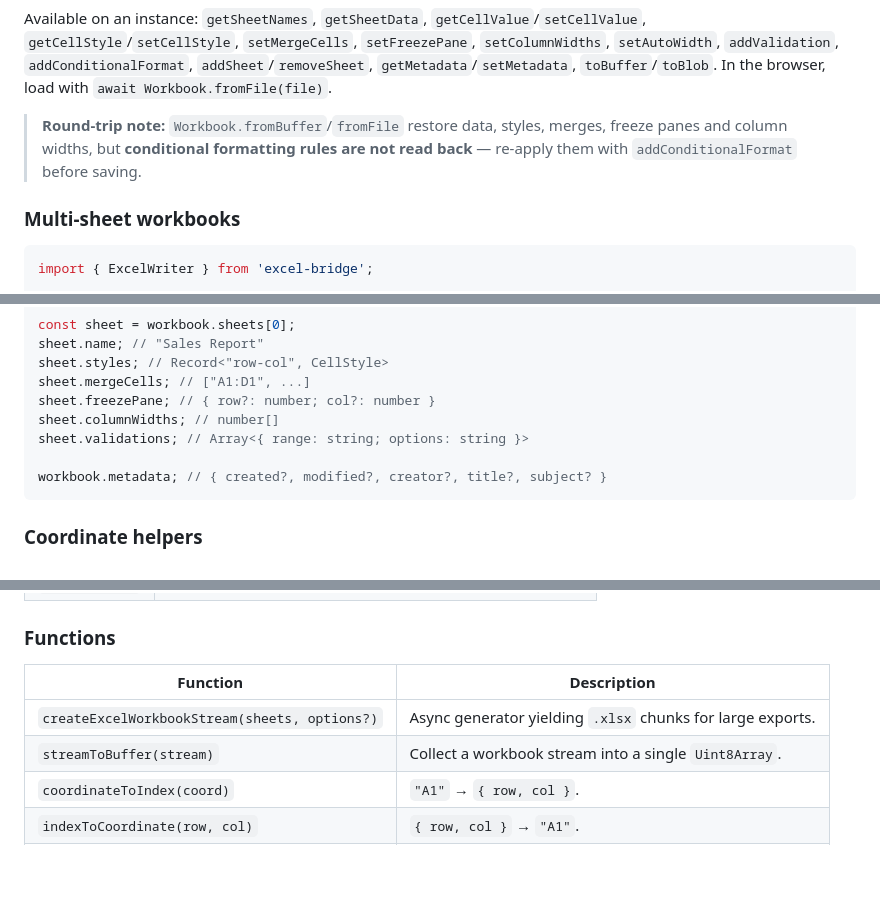
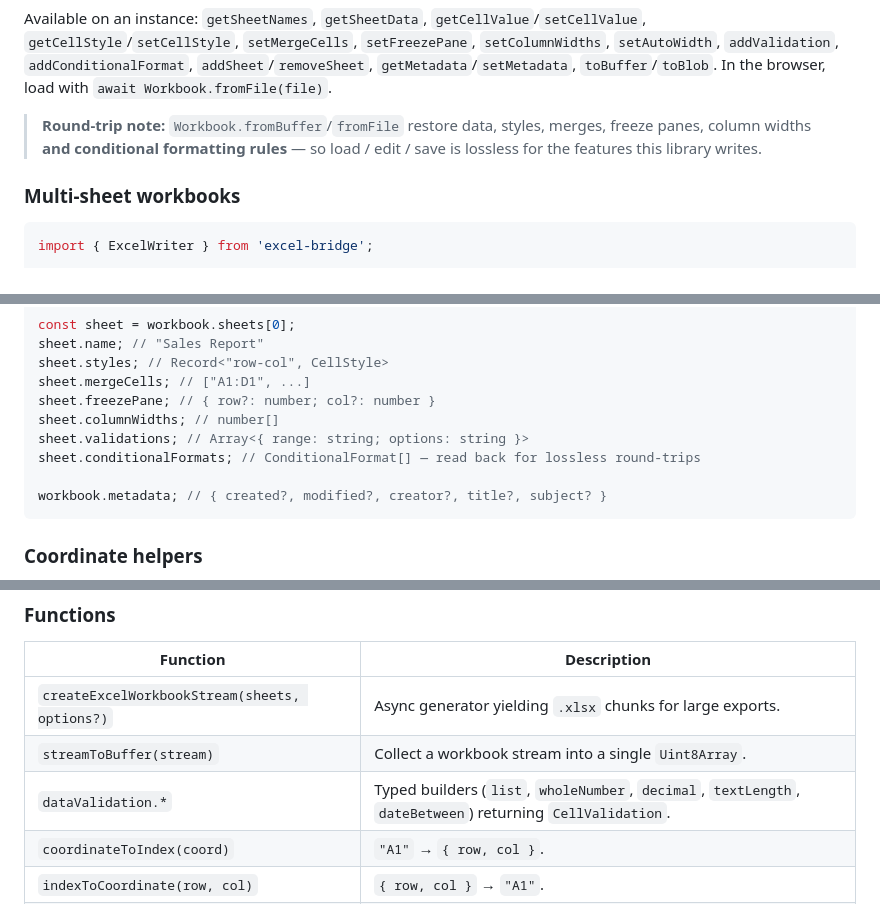
Before and after one commit to KevinArce98/excel-bridge, a Markdown page: README.md, 3 parts joined by grey strips. Rendered like a GitHub page; blank space fills up the shorter version.

````diff
--- a/README.md
+++ b/README.md
@@ -170,9 +184,9 @@ Available on an instance: `getSheetNames`, `getSheetData`, `getCellValue`/`setCe
 `getMetadata`/`setMetadata`, `toBuffer`/`toBlob`. In the browser, load with
 `await Workbook.fromFile(file)`.
 
-> **Round-trip note:** `Workbook.fromBuffer`/`fromFile` restore data, styles, merges, freeze panes
-> and column widths, but **conditional formatting rules are not read back** — re-apply them with
-> `addConditionalFormat` before saving.
+> **Round-trip note:** `Workbook.fromBuffer`/`fromFile` restore data, styles, merges, freeze panes,
+> column widths **and conditional formatting rules** — so load / edit / save is lossless for the
+> features this library writes.
 
 ### Multi-sheet workbooks
 
@@ -434,6 +475,7 @@ sheet.mergeCells; // ["A1:D1", ...]
 sheet.freezePane; // { row?: number; col?: number }
 sheet.columnWidths; // number[]
 sheet.validations; // Array<{ range: string; options: string }>
+sheet.conditionalFormats; // ConditionalFormat[] — read back for lossless round-trips
 
 workbook.metadata; // { created?, modified?, creator?, title?, subject? }
 ```
@@ -475,6 +517,7 @@ indexToCoordinate(0, 0);    // "A1"
 | --- | --- |
 | `createExcelWorkbookStream(sheets, options?)` | Async generator yielding `.xlsx` chunks for large exports. |
 | `streamToBuffer(stream)` | Collect a workbook stream into a single `Uint8Array`. |
+| `dataValidation.*` | Typed builders (`list`, `wholeNumber`, `decimal`, `textLength`, `dateBetween`) returning `CellValidation`. |
 | `coordinateToIndex(coord)` | `"A1"` → `{ row, col }`. |
 | `indexToCoordinate(row, col)` | `{ row, col }` → `"A1"`. |
 | `dateToExcelSerial(date)` | `Date` → Excel serial number. |
````
Also changed, not shown: other parts of README.md (+41 -1 lines).
